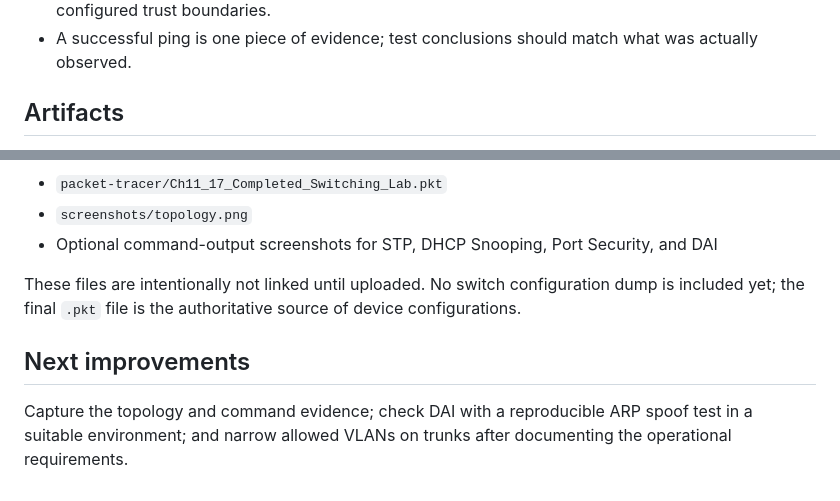
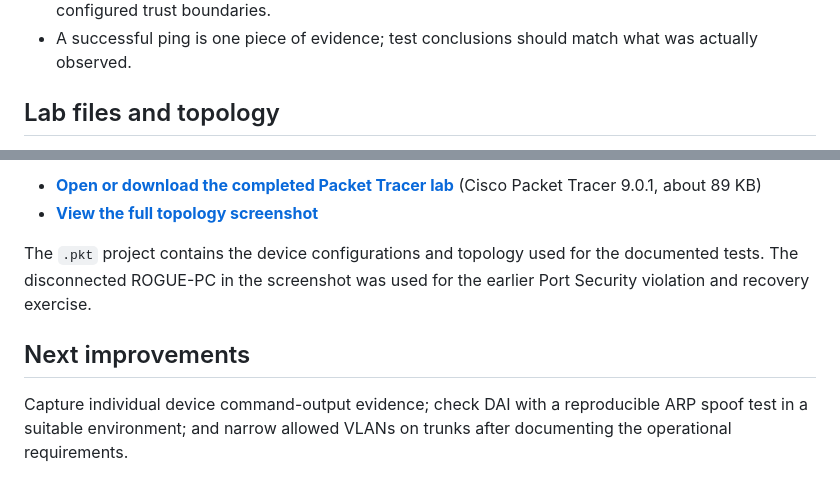
Before and after one commit to Steve-G-Git/A-Lab, a Markdown page: projects/packet-tracer-switching-security/README.md, 2 parts joined by grey strips. Rendered like a GitHub page.

Commit message:
Embed topology and link completed Packet Tracer lab

```diff
--- a/projects/packet-tracer-switching-security/README.md
+++ b/projects/packet-tracer-switching-security/README.md
@@ -81,5 +81,5 @@ Build a three-switch network with distinct departments, redundant Layer 2 paths,
 - Port Security, DHCP Snooping, and DAI address different Layer 2 threats, with independently configured trust boundaries.
 - A successful ping is one piece of evidence; test conclusions should match what was actually observed.
 
-## Artifacts
+## Lab files and topology
 
@@ -87,10 +87,9 @@ The following will be added from the local Packet Tracer project:
 
-- `packet-tracer/Ch11_17_Completed_Switching_Lab.pkt`
-- `screenshots/topology.png`
-- Optional command-output screenshots for STP, DHCP Snooping, Port Security, and DAI
+- **[Open or download the completed Packet Tracer lab](Ch11_17_Completed_Switching_Lab.pkt)** (Cisco Packet Tracer 9.0.1, about 89 KB)
+- **[View the full topology screenshot](Screenshot%202026-11-11%20195239.png)**
 
-These files are intentionally not linked until uploaded. No switch configuration dump is included yet; the final `.pkt` file is the authoritative source of device configurations.
+The `.pkt` project contains the device configurations and topology used for the documented tests. The disconnected ROGUE-PC in the screenshot was used for the earlier Port Security violation and recovery exercise.
 
 ## Next improvements
 
-Capture the topology and command evidence; check DAI with a reproducible ARP spoof test in a suitable environment; and narrow allowed VLANs on trunks after documenting the operational requirements.
+Capture individual device command-output evidence; check DAI with a reproducible ARP spoof test in a suitable environment; and narrow allowed VLANs on trunks after documenting the operational requirements.
```
Also changed, not shown: other parts of projects/packet-tracer-switching-security/README.md (+1 -1 lines).
